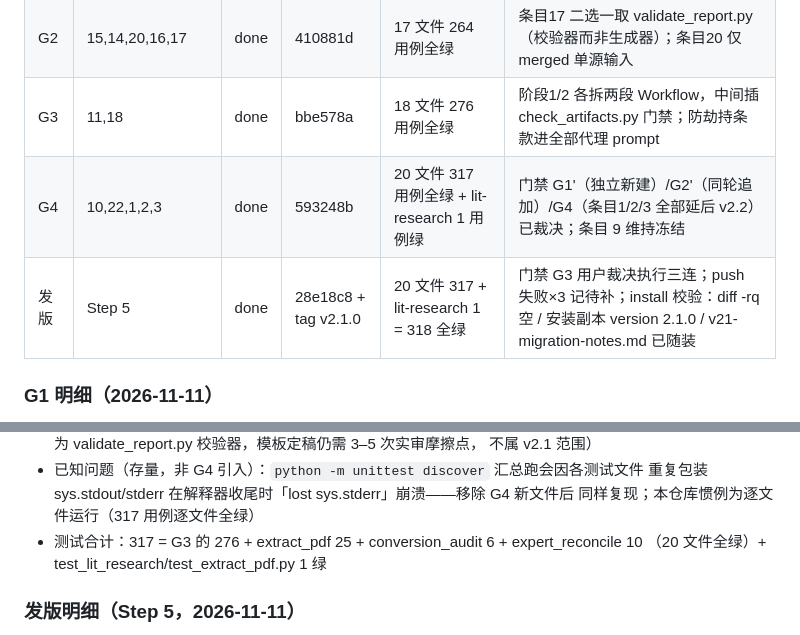
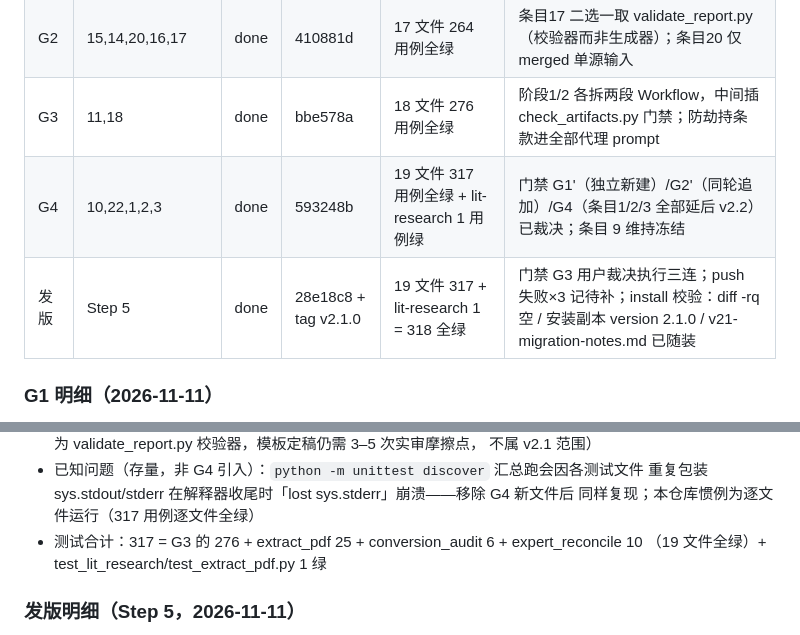
Before and after one commit to searchware73/skills-maker, a Markdown page: docs/v21-implementation-log.md, 2 parts joined by grey strips. GitHub-like rendering.

```diff
--- a/docs/v21-implementation-log.md
+++ b/docs/v21-implementation-log.md
@@ -13,8 +13,8 @@
 | G1 | 19,12,13,21,23,24 | done | f687cbd | 15 文件 212 用例全绿 | G1 验证命令通过：夹具 dry-run 输出 5 类待确认项（10 条）、26 moves、5 rewrites、零文件改动、无 .migrate-layout 残留 |
 | G2 | 15,14,20,16,17 | done | 410881d | 17 文件 264 用例全绿 | 条目17 二选一取 validate_report.py（校验器而非生成器）；条目20 仅 merged 单源输入 |
 | G3 | 11,18 | done | bbe578a | 18 文件 276 用例全绿 | 阶段1/2 各拆两段 Workflow，中间插 check_artifacts.py 门禁；防劫持条款进全部代理 prompt |
-| G4 | 10,22,1,2,3 | done | 593248b | 20 文件 317 用例全绿 + lit-research 1 用例绿 | 门禁 G1'（独立新建）/G2'（同轮追加）/G4（条目1/2/3 全部延后 v2.2）已裁决；条目 9 维持冻结 |
-| 发版 | Step 5 | done | 28e18c8 + tag v2.1.0 | 20 文件 317 + lit-research 1 = 318 全绿 | 门禁 G3 用户裁决执行三连；push 失败×3 记待补；install 校验：diff -rq 空 / 安装副本 version 2.1.0 / v21-migration-notes.md 已随装 |
+| G4 | 10,22,1,2,3 | done | 593248b | 19 文件 317 用例全绿 + lit-research 1 用例绿 | 门禁 G1'（独立新建）/G2'（同轮追加）/G4（条目1/2/3 全部延后 v2.2）已裁决；条目 9 维持冻结 |
+| 发版 | Step 5 | done | 28e18c8 + tag v2.1.0 | 19 文件 317 + lit-research 1 = 318 全绿 | 门禁 G3 用户裁决执行三连；push 失败×3 记待补；install 校验：diff -rq 空 / 安装副本 version 2.1.0 / v21-migration-notes.md 已随装 |
 
 ### G1 明细（2026-11-11）
 
@@ -108,7 +108,7 @@
   重复包装 sys.stdout/stderr 在解释器收尾时「lost sys.stderr」崩溃——移除 G4 新文件后
   同样复现；本仓库惯例为逐文件运行（317 用例逐文件全绿）
 - 测试合计：317 = G3 的 276 + extract_pdf 25 + conversion_audit 6 + expert_reconcile 10
-  （20 文件全绿）+ test_lit_research/test_extract_pdf.py 1 绿
+  （19 文件全绿）+ test_lit_research/test_extract_pdf.py 1 绿
 
 ### 发版明细（Step 5，2026-11-11）
 
```
Also changed, not shown: README.md (+36 -17 lines).
